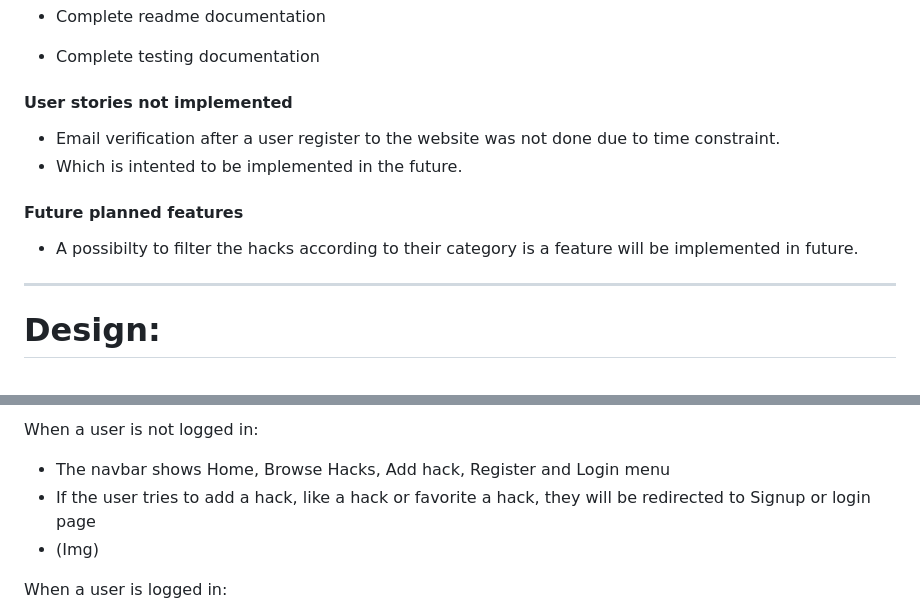
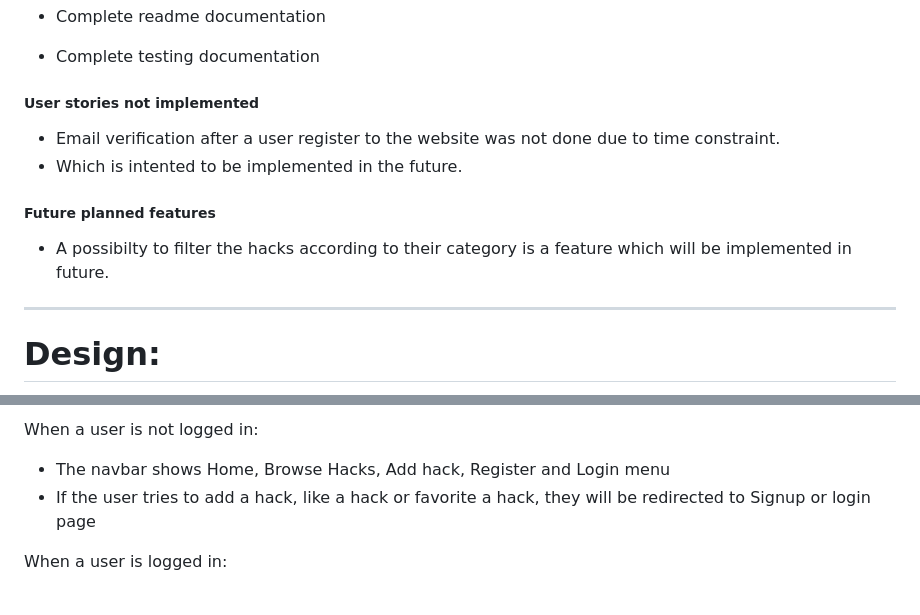
Before and after one commit to pzompa/PP4-Practical-Life-Hacks, a Markdown page: README.md, 2 parts joined by grey strips. GitHub-like rendering.

```diff
--- a/README.md
+++ b/README.md
@@ -208,12 +211,12 @@ The following user stories were completed.
 
 - Complete testing documentation
 
-#### User stories not implemented
+##### User stories not implemented
 - Email verification after a user register to the website was not done due to time constraint.
 - Which is intented to be implemented in the future.
 
-#### Future planned features
-- A possibilty to filter the hacks according to their category is a feature will be implemented in future.
+##### Future planned features
+- A possibilty to filter the hacks according to their category is a feature which will be implemented in future.
 
 ---
 # Design:
@@ -401,7 +406,7 @@ Header img
 When a user is not logged in:
 - The navbar shows Home, Browse Hacks, Add hack, Register and Login menu
 - If the user tries to add a hack, like a hack or favorite a hack, they will be redirected to Signup or login page
-- (Img)
+
 
 When a user is logged in:
 - The nav bar shows Home, Browse Hacks, Add hack, Add to Favorite and Logout menu
```
Also changed, not shown: other parts of README.md (+40 -28 lines).
